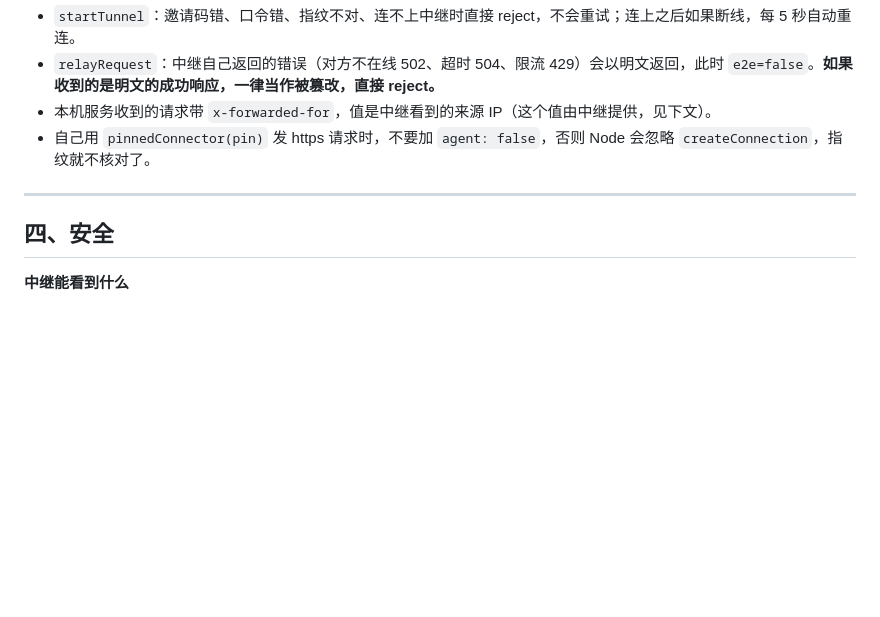
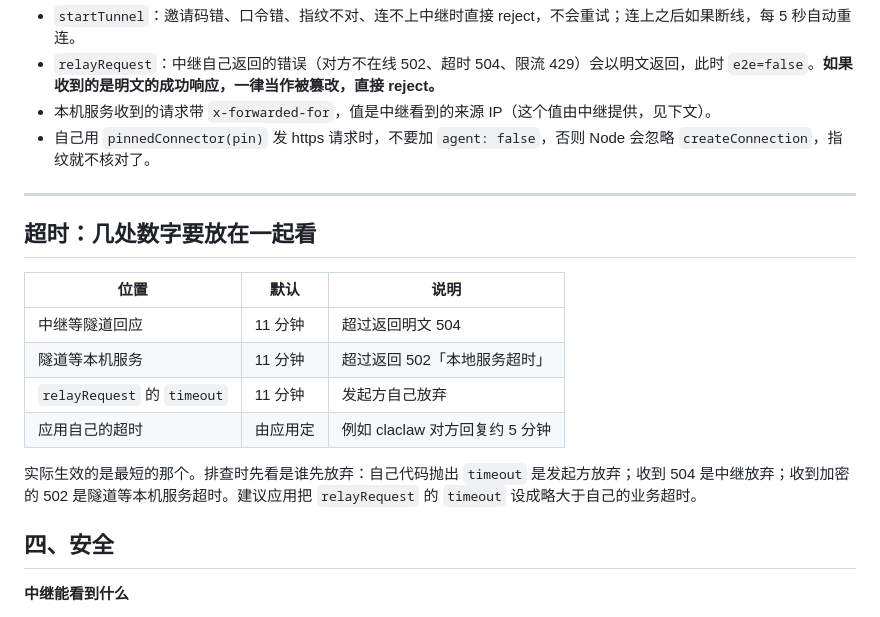
Before and after one commit to wyidong/clarelay, a Markdown page: README.md, the part around the change. Rendered like a GitHub page; blank space fills up the shorter version.

Commit message:
docs: timeout table

```diff
--- a/README.md
+++ b/README.md
@@ -152,6 +152,17 @@ r.status; r.headers; r.body /* Buffer */; r.text(); r.json(); r.e2e /* 是否经
 
 ---
 
+## 超时：几处数字要放在一起看
+
+| 位置 | 默认 | 说明 |
+| --- | --- | --- |
+| 中继等隧道回应 | 11 分钟 | 超过返回明文 504 |
+| 隧道等本机服务 | 11 分钟 | 超过返回 502「本地服务超时」 |
+| `relayRequest` 的 `timeout` | 11 分钟 | 发起方自己放弃 |
+| 应用自己的超时 | 由应用定 | 例如 claclaw 对方回复约 5 分钟 |
+
+实际生效的是最短的那个。排查时先看是谁先放弃：自己代码抛出 `timeout` 是发起方放弃；收到 504 是中继放弃；收到加密的 502 是隧道等本机服务超时。建议应用把 `relayRequest` 的 `timeout` 设成略大于自己的业务超时。
+
 ## 四、安全
 
 **中继能看到什么**
```
